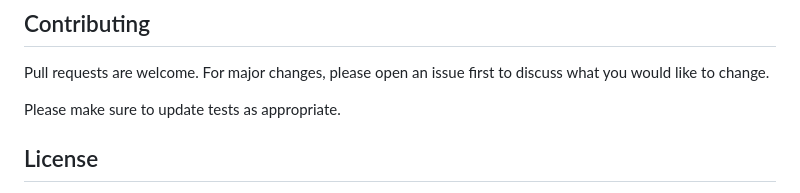
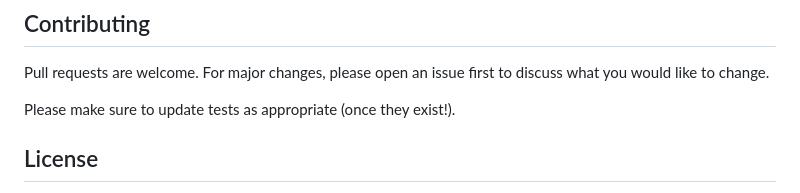
Before and after one commit to mizamae/TPV, a Markdown page: README.md, the part around the change. Drawn GitHub-style.

```diff
--- a/README.md
+++ b/README.md
@@ -155,7 +155,7 @@ This information can be helpful in determining minimum stock levels, real money-
 Pull requests are welcome. For major changes, please open an issue first
 to discuss what you would like to change.
 
-Please make sure to update tests as appropriate.
+Please make sure to update tests as appropriate (once they exist!).
 
 ## License
 
```
Also changed, not shown: README.es.md (+2 -2 lines).
